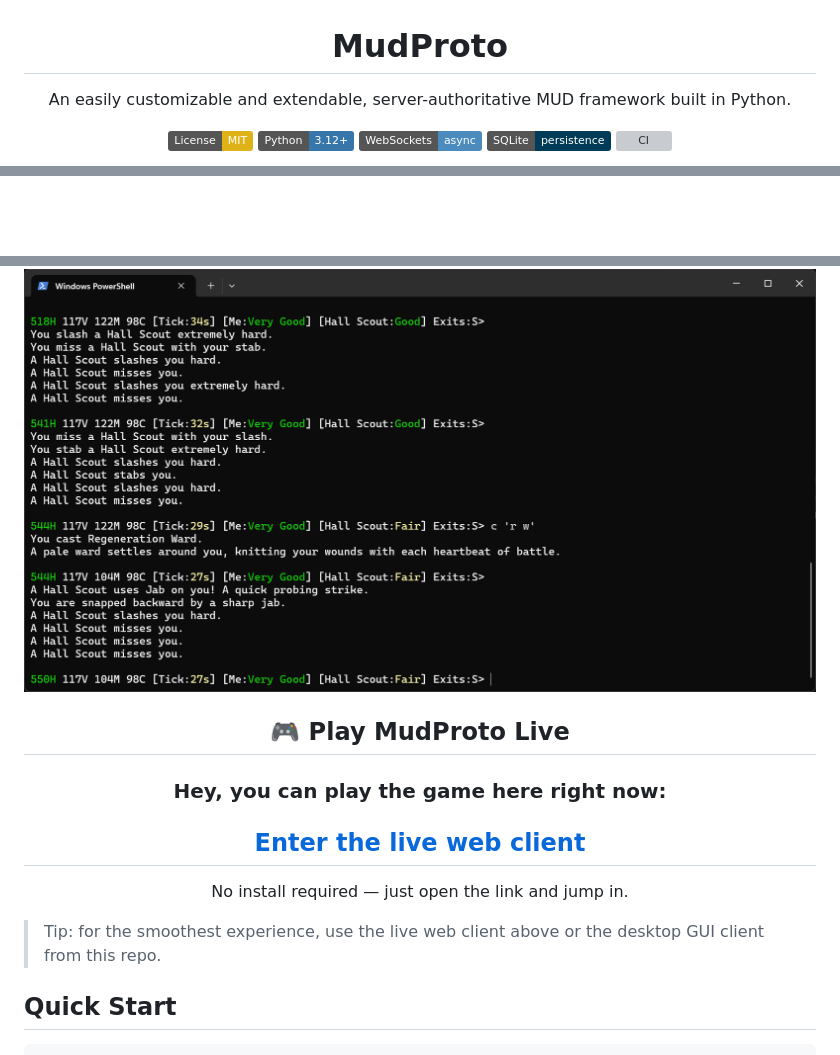
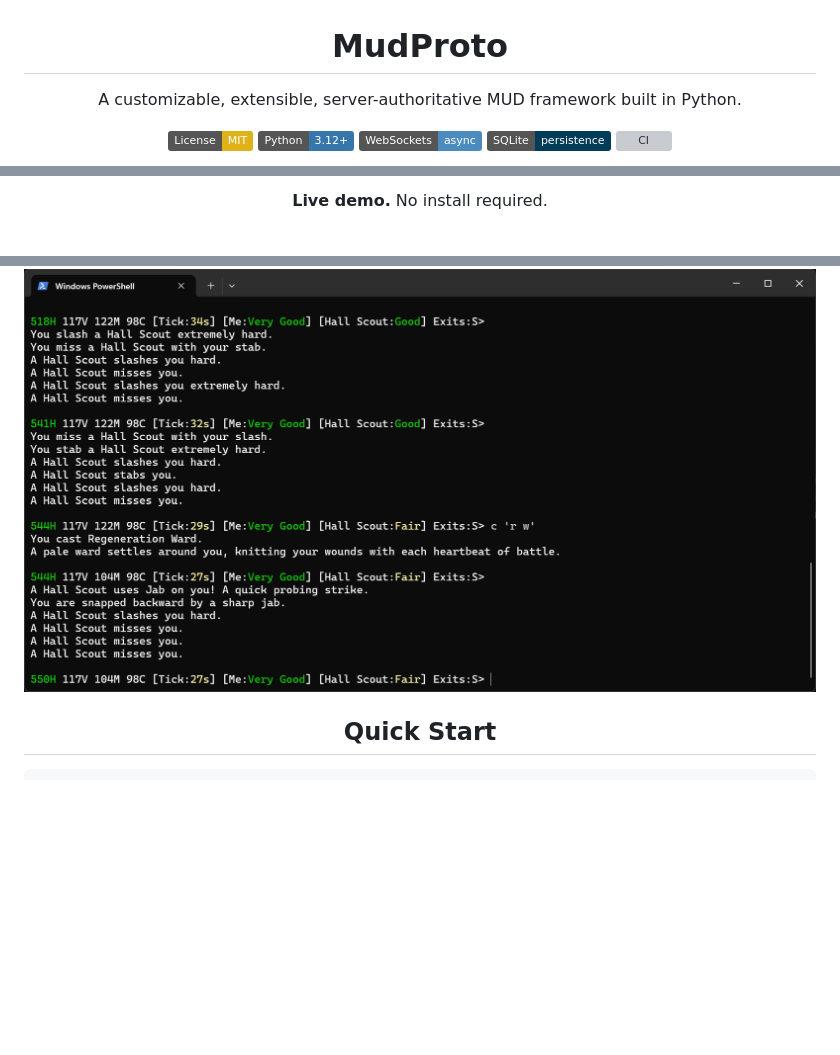
Before and after one commit to WilliamSmithEdward/mudproto, a Markdown page: README.md, 3 parts joined by grey strips. Drawn GitHub-style; badges without logos; blank space fills up the shorter version; grey boxes are pictures that could not be loaded.

```diff
--- a/README.md
+++ b/README.md
@@ -2,7 +2,7 @@
 
 # MudProto
 
-An easily customizable and extendable, server-authoritative MUD framework built in Python.
+A customizable, extensible, server-authoritative MUD framework built in Python.
 
 [![License: MIT](https://img.shields.io/badge/License-MIT-yellow.svg)](LICENSE)
 [![Python 3.12+](https://img.shields.io/badge/Python-3.12+-3776AB?logo=python&logoColor=white)](https://python.org)
@@ -14,19 +27,10 @@ An easily customizable and extendable, server-authoritative MUD framework built
+<p align="center">
+  <strong>Live demo.</strong> No install required.
+</p>
+
+<br>
 
 ![MudProto gameplay screenshot](/images/mudproto_01.png)
-
-<div align="center">
-
-## 🎮 Play MudProto Live
-
-### Hey, you can play the game here right now:
-
-## [Enter the live web client](https://williamsmithedward.github.io/mudproto/mudproto_client_web/)
-
-No install required — just open the link and jump in.
-
-</div>
-
-> Tip: for the smoothest experience, use the live web client above or the desktop GUI client from this repo.
 
 ## Quick Start
 
```
Also changed, not shown: other parts of README.md (+14 -1 lines).
